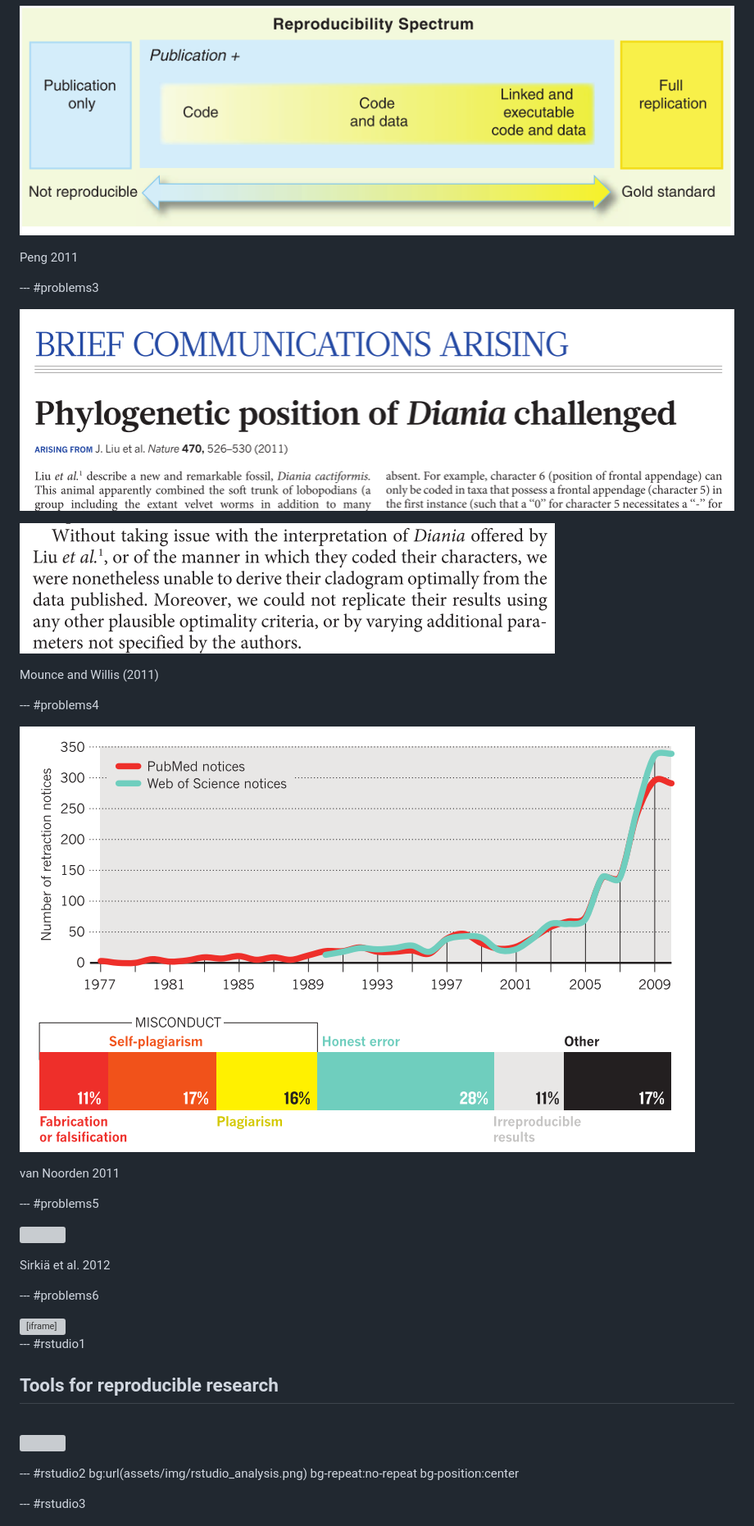
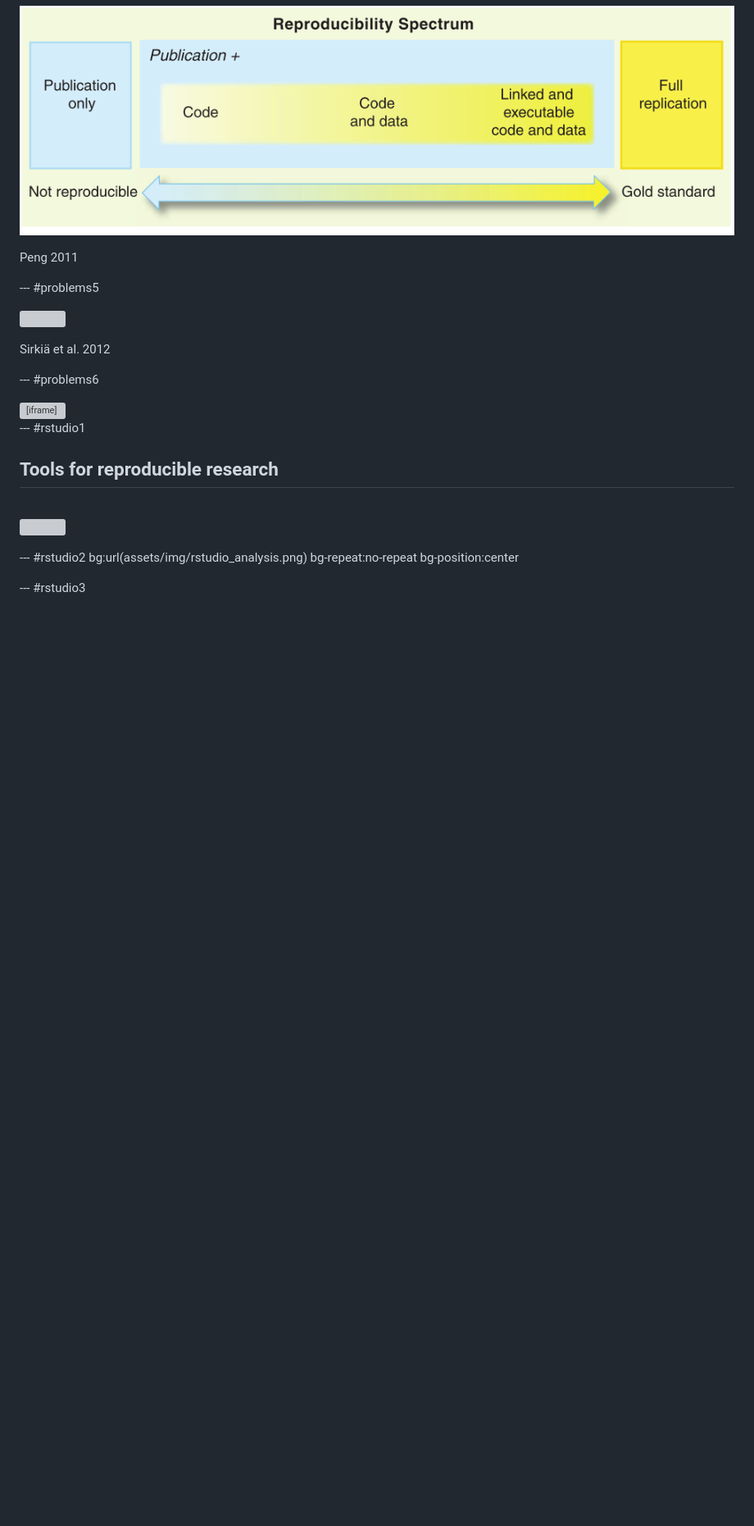
Before and after one commit to okffi-science/reproScience, a Markdown page: index.md, the part around the change printed below. Shown: that part at 82% size. GitHub-like rendering; blank space fills up the shorter version; grey boxes are pictures that could not be loaded.

```diff
--- a/index.md
+++ b/index.md
@@ -68,20 +60,6 @@ Wolkovich et al. (2012)
 <img src="assets/img/peng_comp_repro.png" class="centered-img" title="Peng 2011"></img>
 
 Peng 2011
-
---- #problems3
-
-<img src="assets/img/morris_and_wills_nature1.png" class="centered-img" title="Mounce and Willis 2011"></img>
-
-<img src="assets/img/morris_and_wills_nature2.png" class="centered-img" title="Mounce and Willis 2011"></img>
-
-Mounce and Willis (2011)
-
---- #problems4
-
-<img src="assets/img/van_noorden_nature.png" class="centered-img" title="van Noorden 2011"></img>
-
-van Noorden 2011
 
 --- #problems5
 
```
Also changed, not shown: other parts of index.md (+6 -14 lines), assets/img/motivation_composite.png (added), assets/img/motivation_perf_curves.png (added), assets/img/motivation_schematics.png (added), assets/img/motivation_z_ui.png (added), 3 other files.
